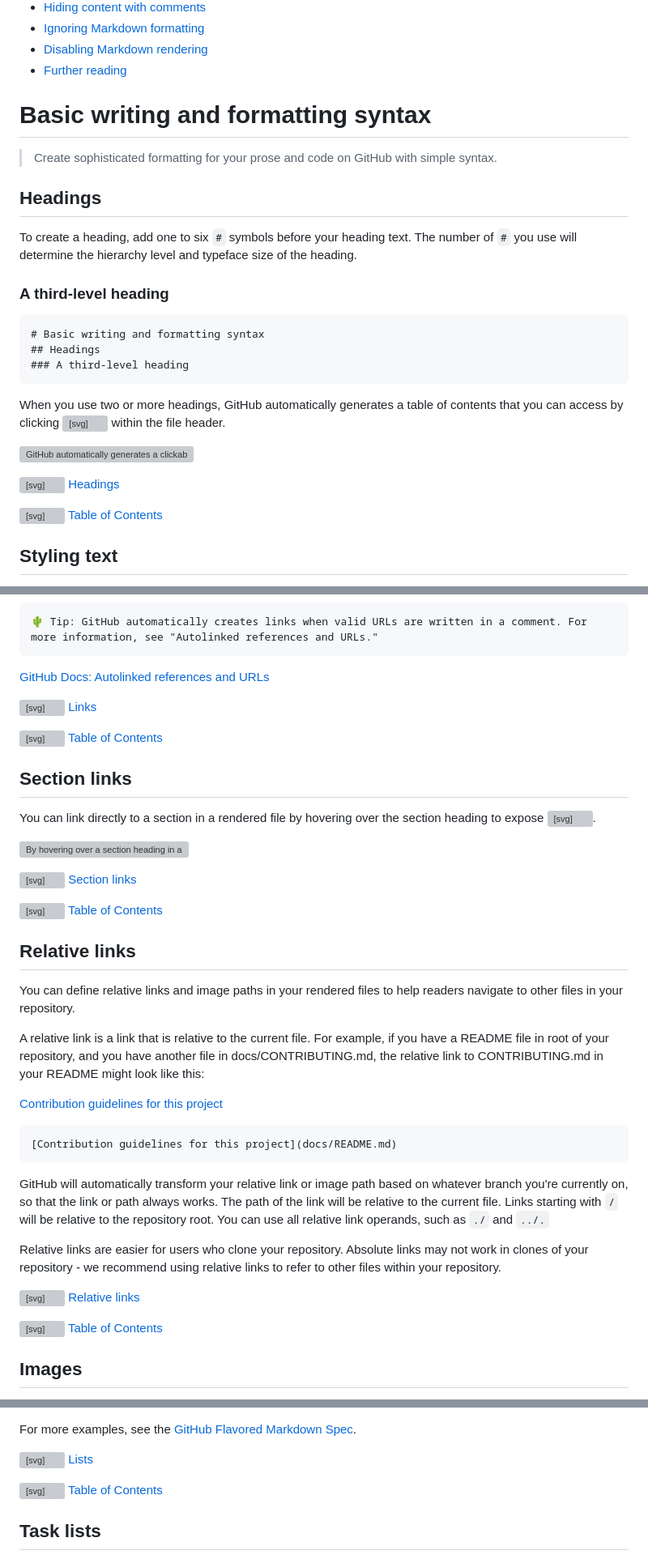
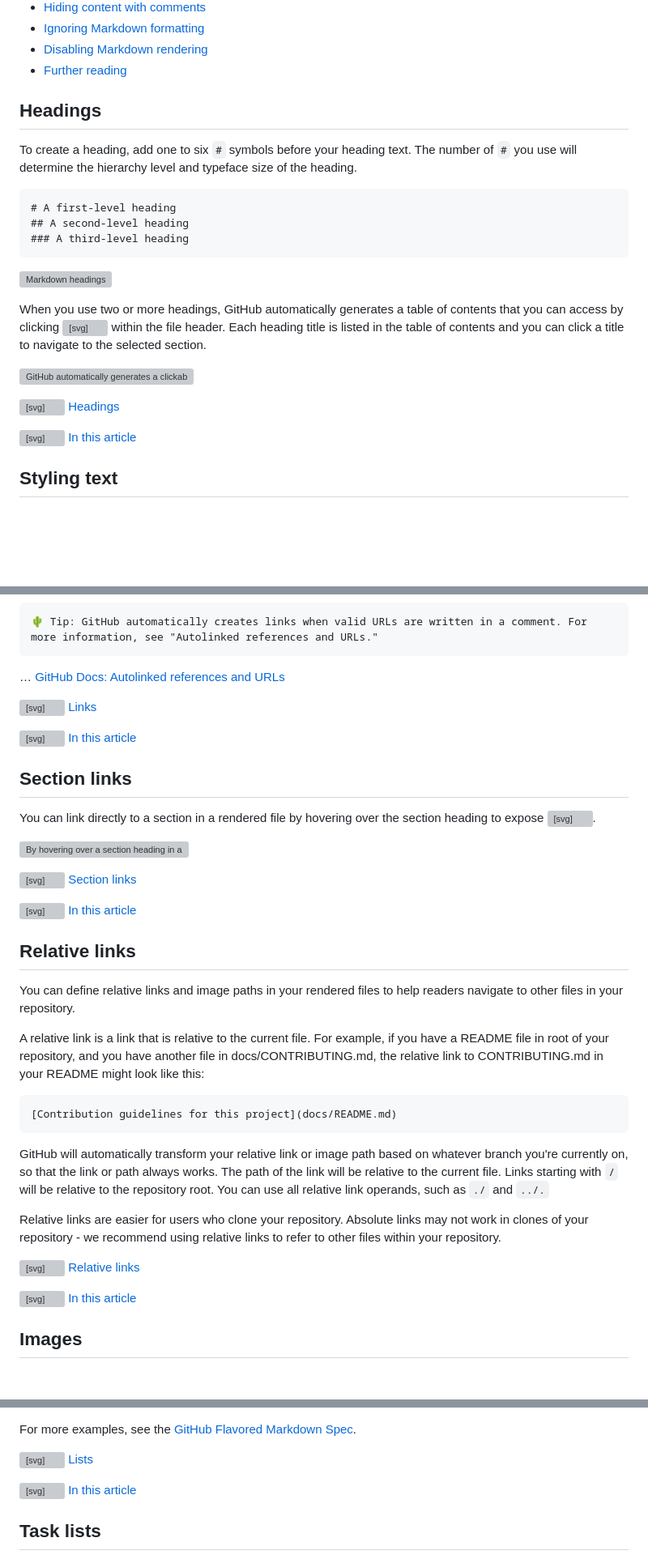
Before and after one commit to sogyeokdong9/Pages, a Markdown page: README.md, 3 parts joined by grey strips. Shown at 81% size. Drawn GitHub-style; blank space fills up the shorter version; grey boxes are pictures that could not be loaded.

````diff
--- a/README.md
+++ b/README.md
@@ -25,37 +29,26 @@
 - [Disabling Markdown rendering](#disabling-markdown-rendering)
 - [Further reading](#further-reading)
 
-<!-- # Heading 1 -->
-
-<!-- ## Heading 2 -->
-
-<!-- ### Heading 3 -->
-
-# Basic writing and formatting syntax
-
-> Create sophisticated formatting for your prose and code on GitHub with simple syntax.
-
 
 ## Headings
 
 To create a heading, add one to six `#` symbols before your heading text. The number of `#` you use will determine the hierarchy level and typeface size of the heading.
 
-
-### A third-level heading
-
 ```markdown
-# Basic writing and formatting syntax
-## Headings
+# A first-level heading
+## A second-level heading
 ### A third-level heading
 ```
 
-When you use two or more headings, GitHub automatically generates a table of contents that you can access by clicking <svg version="1.1" width="16" height="16" viewBox="0 0 16 16" class="octicon octicon-list-unordered" aria-label="The unordered list icon" role="img"><path d="M5.75 2.5h8.5a.75.75 0 0 1 0 1.5h-8.5a.75.75 0 0 1 0-1.5Zm0 5h8.5a.75.75 0 0 1 0 1.5h-8.5a.75.75 0 0 1 0-1.5Zm0 5h8.5a.75.75 0 0 1 0 1.5h-8.5a.75.75 0 0 1 0-1.5ZM2 14a1 1 0 1 1 0-2 1 1 0 0 1 0 2Zm1-6a1 1 0 1 1-2 0 1 1 0 0 1 2 0ZM2 4a1 1 0 1 1 0-2 1 1 0 0 1 0 2Z"></path></svg> within the file header.
+![Markdown headings](https://docs.github.com/assets/cb-11432/mw-1440/images/help/writing/headings-rendered.webp)
+
+When you use two or more headings, GitHub automatically generates a table of contents that you can access by clicking  <svg version="1.1" width="16" height="16" viewBox="0 0 16 16" class="octicon octicon-list-unordered" aria-label="The unordered list icon" role="img"><path d="M5.75 2.5h8.5a.75.75 0 0 1 0 1.5h-8.5a.75.75 0 0 1 0-1.5Zm0 5h8.5a.75.75 0 0 1 0 1.5h-8.5a.75.75 0 0 1 0-1.5Zm0 5h8.5a.75.75 0 0 1 0 1.5h-8.5a.75.75 0 0 1 0-1.5ZM2 14a1 1 0 1 1 0-2 1 1 0 0 1 0 2Zm1-6a1 1 0 1 1-2 0 1 1 0 0 1 2 0ZM2 4a1 1 0 1 1 0-2 1 1 0 0 1 0 2Z"></path></svg>  within the file header. Each heading title is listed in the table of contents and you can click a title to navigate to the selected section.
 
 ![GitHub automatically generates a clickable table of contents based on multiple headings within a file, allowing users to easily navigate to different sections.](https://docs.github.com/assets/cb-82878/mw-1440/images/help/repository/headings-toc.webp)
 
 [<svg version="1.1" width="16" height="16" viewBox="0 0 16 16" class="octicon octicon-link" aria-label="the link" role="img"><path d="m7.775 3.275 1.25-1.25a3.5 3.5 0 1 1 4.95 4.95l-2.5 2.5a3.5 3.5 0 0 1-4.95 0 .751.751 0 0 1 .018-1.042.751.751 0 0 1 1.042-.018 1.998 1.998 0 0 0 2.83 0l2.5-2.5a2.002 2.002 0 0 0-2.83-2.83l-1.25 1.25a.751.751 0 0 1-1.042-.018.751.751 0 0 1-.018-1.042Zm-4.69 9.64a1.998 1.998 0 0 0 2.83 0l1.25-1.25a.751.751 0 0 1 1.042.018.751.751 0 0 1 .018 1.042l-1.25 1.25a3.5 3.5 0 1 1-4.95-4.95l2.5-2.5a3.5 3.5 0 0 1 4.95 0 .751.751 0 0 1-.018 1.042.751.751 0 0 1-1.042.018 1.998 1.998 0 0 0-2.83 0l-2.5 2.5a1.998 1.998 0 0 0 0 2.83Z"></path></svg> Headings](#headings)
 
-[<svg version="1.1" width="16" height="16" viewBox="0 0 16 16" class="octicon octicon-link" aria-label="the link" role="img"><path d="m7.775 3.275 1.25-1.25a3.5 3.5 0 1 1 4.95 4.95l-2.5 2.5a3.5 3.5 0 0 1-4.95 0 .751.751 0 0 1 .018-1.042.751.751 0 0 1 1.042-.018 1.998 1.998 0 0 0 2.83 0l2.5-2.5a2.002 2.002 0 0 0-2.83-2.83l-1.25 1.25a.751.751 0 0 1-1.042-.018.751.751 0 0 1-.018-1.042Zm-4.69 9.64a1.998 1.998 0 0 0 2.83 0l1.25-1.25a.751.751 0 0 1 1.042.018.751.751 0 0 1 .018 1.042l-1.25 1.25a3.5 3.5 0 1 1-4.95-4.95l2.5-2.5a3.5 3.5 0 0 1 4.95 0 .751.751 0 0 1-.018 1.042.751.751 0 0 1-1.042.018 1.998 1.998 0 0 0-2.83 0l-2.5 2.5a1.998 1.998 0 0 0 0 2.83Z"></path></svg> Table of Contents](#table-of-contents)
+[<svg version="1.1" width="16" height="16" viewBox="0 0 16 16" class="octicon octicon-link" aria-label="the link" role="img"><path d="m7.775 3.275 1.25-1.25a3.5 3.5 0 1 1 4.95 4.95l-2.5 2.5a3.5 3.5 0 0 1-4.95 0 .751.751 0 0 1 .018-1.042.751.751 0 0 1 1.042-.018 1.998 1.998 0 0 0 2.83 0l2.5-2.5a2.002 2.002 0 0 0-2.83-2.83l-1.25 1.25a.751.751 0 0 1-1.042-.018.751.751 0 0 1-.018-1.042Zm-4.69 9.64a1.998 1.998 0 0 0 2.83 0l1.25-1.25a.751.751 0 0 1 1.042.018.751.751 0 0 1 .018 1.042l-1.25 1.25a3.5 3.5 0 1 1-4.95-4.95l2.5-2.5a3.5 3.5 0 0 1 4.95 0 .751.751 0 0 1-.018 1.042.751.751 0 0 1-1.042.018 1.998 1.998 0 0 0-2.83 0l-2.5 2.5a1.998 1.998 0 0 0 0 2.83Z"></path></svg> In this article](#basic-writing-and-formatting-syntax)
 
 ## Styling text
 
@@ -253,11 +238,11 @@ This site was built using [GitHub Pages](https://pages.github.com/).
 🌵 Tip: GitHub automatically creates links when valid URLs are written in a comment. For more information, see "Autolinked references and URLs."
 ```
 
-[GitHub Docs: Autolinked references and URLs](https://docs.github.com/en/get-started/writing-on-github/working-with-advanced-formatting/autolinked-references-and-urls)
+… [GitHub Docs: Autolinked references and URLs](https://docs.github.com/en/get-started/writing-on-github/working-with-advanced-formatting/autolinked-references-and-urls)
 
 [<svg version="1.1" width="16" height="16" viewBox="0 0 16 16" class="octicon octicon-link" aria-label="the link" role="img"><path d="m7.775 3.275 1.25-1.25a3.5 3.5 0 1 1 4.95 4.95l-2.5 2.5a3.5 3.5 0 0 1-4.95 0 .751.751 0 0 1 .018-1.042.751.751 0 0 1 1.042-.018 1.998 1.998 0 0 0 2.83 0l2.5-2.5a2.002 2.002 0 0 0-2.83-2.83l-1.25 1.25a.751.751 0 0 1-1.042-.018.751.751 0 0 1-.018-1.042Zm-4.69 9.64a1.998 1.998 0 0 0 2.83 0l1.25-1.25a.751.751 0 0 1 1.042.018.751.751 0 0 1 .018 1.042l-1.25 1.25a3.5 3.5 0 1 1-4.95-4.95l2.5-2.5a3.5 3.5 0 0 1 4.95 0 .751.751 0 0 1-.018 1.042.751.751 0 0 1-1.042.018 1.998 1.998 0 0 0-2.83 0l-2.5 2.5a1.998 1.998 0 0 0 0 2.83Z"></path></svg> Links](#links)
 
-[<svg version="1.1" width="16" height="16" viewBox="0 0 16 16" class="octicon octicon-link" aria-label="the link" role="img"><path d="m7.775 3.275 1.25-1.25a3.5 3.5 0 1 1 4.95 4.95l-2.5 2.5a3.5 3.5 0 0 1-4.95 0 .751.751 0 0 1 .018-1.042.751.751 0 0 1 1.042-.018 1.998 1.998 0 0 0 2.83 0l2.5-2.5a2.002 2.002 0 0 0-2.83-2.83l-1.25 1.25a.751.751 0 0 1-1.042-.018.751.751 0 0 1-.018-1.042Zm-4.69 9.64a1.998 1.998 0 0 0 2.83 0l1.25-1.25a.751.751 0 0 1 1.042.018.751.751 0 0 1 .018 1.042l-1.25 1.25a3.5 3.5 0 1 1-4.95-4.95l2.5-2.5a3.5 3.5 0 0 1 4.95 0 .751.751 0 0 1-.018 1.042.751.751 0 0 1-1.042.018 1.998 1.998 0 0 0-2.83 0l-2.5 2.5a1.998 1.998 0 0 0 0 2.83Z"></path></svg> Table of Contents](#table-of-contents)
+[<svg version="1.1" width="16" height="16" viewBox="0 0 16 16" class="octicon octicon-link" aria-label="the link" role="img"><path d="m7.775 3.275 1.25-1.25a3.5 3.5 0 1 1 4.95 4.95l-2.5 2.5a3.5 3.5 0 0 1-4.95 0 .751.751 0 0 1 .018-1.042.751.751 0 0 1 1.042-.018 1.998 1.998 0 0 0 2.83 0l2.5-2.5a2.002 2.002 0 0 0-2.83-2.83l-1.25 1.25a.751.751 0 0 1-1.042-.018.751.751 0 0 1-.018-1.042Zm-4.69 9.64a1.998 1.998 0 0 0 2.83 0l1.25-1.25a.751.751 0 0 1 1.042.018.751.751 0 0 1 .018 1.042l-1.25 1.25a3.5 3.5 0 1 1-4.95-4.95l2.5-2.5a3.5 3.5 0 0 1 4.95 0 .751.751 0 0 1-.018 1.042.751.751 0 0 1-1.042.018 1.998 1.998 0 0 0-2.83 0l-2.5 2.5a1.998 1.998 0 0 0 0 2.83Z"></path></svg> In this article](#basic-writing-and-formatting-syntax)
 
 ## Section links
 
@@ -267,15 +252,13 @@ You can link directly to a section in a rendered file by hovering over the secti
 
 [<svg version="1.1" width="16" height="16" viewBox="0 0 16 16" class="octicon octicon-link" aria-label="the link" role="img"><path d="m7.775 3.275 1.25-1.25a3.5 3.5 0 1 1 4.95 4.95l-2.5 2.5a3.5 3.5 0 0 1-4.95 0 .751.751 0 0 1 .018-1.042.751.751 0 0 1 1.042-.018 1.998 1.998 0 0 0 2.83 0l2.5-2.5a2.002 2.002 0 0 0-2.83-2.83l-1.25 1.25a.751.751 0 0 1-1.042-.018.751.751 0 0 1-.018-1.042Zm-4.69 9.64a1.998 1.998 0 0 0 2.83 0l1.25-1.25a.751.751 0 0 1 1.042.018.751.751 0 0 1 .018 1.042l-1.25 1.25a3.5 3.5 0 1 1-4.95-4.95l2.5-2.5a3.5 3.5 0 0 1 4.95 0 .751.751 0 0 1-.018 1.042.751.751 0 0 1-1.042.018 1.998 1.998 0 0 0-2.83 0l-2.5 2.5a1.998 1.998 0 0 0 0 2.83Z"></path></svg> Section links](#section-links)
 
-[<svg version="1.1" width="16" height="16" viewBox="0 0 16 16" class="octicon octicon-link" aria-label="the link" role="img"><path d="m7.775 3.275 1.25-1.25a3.5 3.5 0 1 1 4.95 4.95l-2.5 2.5a3.5 3.5 0 0 1-4.95 0 .751.751 0 0 1 .018-1.042.751.751 0 0 1 1.042-.018 1.998 1.998 0 0 0 2.83 0l2.5-2.5a2.002 2.002 0 0 0-2.83-2.83l-1.25 1.25a.751.751 0 0 1-1.042-.018.751.751 0 0 1-.018-1.042Zm-4.69 9.64a1.998 1.998 0 0 0 2.83 0l1.25-1.25a.751.751 0 0 1 1.042.018.751.751 0 0 1 .018 1.042l-1.25 1.25a3.5 3.5 0 1 1-4.95-4.95l2.5-2.5a3.5 3.5 0 0 1 4.95 0 .751.751 0 0 1-.018 1.042.751.751 0 0 1-1.042.018 1.998 1.998 0 0 0-2.83 0l-2.5 2.5a1.998 1.998 0 0 0 0 2.83Z"></path></svg> Table of Contents](#table-of-contents)
+[<svg version="1.1" width="16" height="16" viewBox="0 0 16 16" class="octicon octicon-link" aria-label="the link" role="img"><path d="m7.775 3.275 1.25-1.25a3.5 3.5 0 1 1 4.95 4.95l-2.5 2.5a3.5 3.5 0 0 1-4.95 0 .751.751 0 0 1 .018-1.042.751.751 0 0 1 1.042-.018 1.998 1.998 0 0 0 2.83 0l2.5-2.5a2.002 2.002 0 0 0-2.83-2.83l-1.25 1.25a.751.751 0 0 1-1.042-.018.751.751 0 0 1-.018-1.042Zm-4.69 9.64a1.998 1.998 0 0 0 2.83 0l1.25-1.25a.751.751 0 0 1 1.042.018.751.751 0 0 1 .018 1.042l-1.25 1.25a3.5 3.5 0 1 1-4.95-4.95l2.5-2.5a3.5 3.5 0 0 1 4.95 0 .751.751 0 0 1-.018 1.042.751.751 0 0 1-1.042.018 1.998 1.998 0 0 0-2.83 0l-2.5 2.5a1.998 1.998 0 0 0 0 2.83Z"></path></svg> In this article](#basic-writing-and-formatting-syntax)
 
 ## Relative links
 
 You can define relative links and image paths in your rendered files to help readers navigate to other files in your repository.
 
 A relative link is a link that is relative to the current file. For example, if you have a README file in root of your repository, and you have another file in docs/CONTRIBUTING.md, the relative link to CONTRIBUTING.md in your README might look like this:
-
-[Contribution guidelines for this project](docs/README.md)
 
 ```markdown
 [Contribution guidelines for this project](docs/README.md)
@@ -287,7 +270,7 @@ Relative links are easier for users who clone your repository. Absolute links ma
 
 [<svg version="1.1" width="16" height="16" viewBox="0 0 16 16" class="octicon octicon-link" aria-label="the link" role="img"><path d="m7.775 3.275 1.25-1.25a3.5 3.5 0 1 1 4.95 4.95l-2.5 2.5a3.5 3.5 0 0 1-4.95 0 .751.751 0 0 1 .018-1.042.751.751 0 0 1 1.042-.018 1.998 1.998 0 0 0 2.83 0l2.5-2.5a2.002 2.002 0 0 0-2.83-2.83l-1.25 1.25a.751.751 0 0 1-1.042-.018.751.751 0 0 1-.018-1.042Zm-4.69 9.64a1.998 1.998 0 0 0 2.83 0l1.25-1.25a.751.751 0 0 1 1.042.018.751.751 0 0 1 .018 1.042l-1.25 1.25a3.5 3.5 0 1 1-4.95-4.95l2.5-2.5a3.5 3.5 0 0 1 4.95 0 .751.751 0 0 1-.018 1.042.751.751 0 0 1-1.042.018 1.998 1.998 0 0 0-2.83 0l-2.5 2.5a1.998 1.998 0 0 0 0 2.83Z"></path></svg> Relative links](#relative-links)
 
-[<svg version="1.1" width="16" height="16" viewBox="0 0 16 16" class="octicon octicon-link" aria-label="the link" role="img"><path d="m7.775 3.275 1.25-1.25a3.5 3.5 0 1 1 4.95 4.95l-2.5 2.5a3.5 3.5 0 0 1-4.95 0 .751.751 0 0 1 .018-1.042.751.751 0 0 1 1.042-.018 1.998 1.998 0 0 0 2.83 0l2.5-2.5a2.002 2.002 0 0 0-2.83-2.83l-1.25 1.25a.751.751 0 0 1-1.042-.018.751.751 0 0 1-.018-1.042Zm-4.69 9.64a1.998 1.998 0 0 0 2.83 0l1.25-1.25a.751.751 0 0 1 1.042.018.751.751 0 0 1 .018 1.042l-1.25 1.25a3.5 3.5 0 1 1-4.95-4.95l2.5-2.5a3.5 3.5 0 0 1 4.95 0 .751.751 0 0 1-.018 1.042.751.751 0 0 1-1.042.018 1.998 1.998 0 0 0-2.83 0l-2.5 2.5a1.998 1.998 0 0 0 0 2.83Z"></path></svg> Table of Contents](#table-of-contents)
+[<svg version="1.1" width="16" height="16" viewBox="0 0 16 16" class="octicon octicon-link" aria-label="the link" role="img"><path d="m7.775 3.275 1.25-1.25a3.5 3.5 0 1 1 4.95 4.95l-2.5 2.5a3.5 3.5 0 0 1-4.95 0 .751.751 0 0 1 .018-1.042.751.751 0 0 1 1.042-.018 1.998 1.998 0 0 0 2.83 0l2.5-2.5a2.002 2.002 0 0 0-2.83-2.83l-1.25 1.25a.751.751 0 0 1-1.042-.018.751.751 0 0 1-.018-1.042Zm-4.69 9.64a1.998 1.998 0 0 0 2.83 0l1.25-1.25a.751.751 0 0 1 1.042.018.751.751 0 0 1 .018 1.042l-1.25 1.25a3.5 3.5 0 1 1-4.95-4.95l2.5-2.5a3.5 3.5 0 0 1 4.95 0 .751.751 0 0 1-.018 1.042.751.751 0 0 1-1.042.018 1.998 1.998 0 0 0-2.83 0l-2.5 2.5a1.998 1.998 0 0 0 0 2.83Z"></path></svg> In this article](#basic-writing-and-formatting-syntax)
 
 ## Images
 
@@ -415,7 +400,7 @@ For more examples, see the [GitHub Flavored Markdown Spec](https://github.github
 
 [<svg version="1.1" width="16" height="16" viewBox="0 0 16 16" class="octicon octicon-link" aria-label="the link" role="img"><path d="m7.775 3.275 1.25-1.25a3.5 3.5 0 1 1 4.95 4.95l-2.5 2.5a3.5 3.5 0 0 1-4.95 0 .751.751 0 0 1 .018-1.042.751.751 0 0 1 1.042-.018 1.998 1.998 0 0 0 2.83 0l2.5-2.5a2.002 2.002 0 0 0-2.83-2.83l-1.25 1.25a.751.751 0 0 1-1.042-.018.751.751 0 0 1-.018-1.042Zm-4.69 9.64a1.998 1.998 0 0 0 2.83 0l1.25-1.25a.751.751 0 0 1 1.042.018.751.751 0 0 1 .018 1.042l-1.25 1.25a3.5 3.5 0 1 1-4.95-4.95l2.5-2.5a3.5 3.5 0 0 1 4.95 0 .751.751 0 0 1-.018 1.042.751.751 0 0 1-1.042.018 1.998 1.998 0 0 0-2.83 0l-2.5 2.5a1.998 1.998 0 0 0 0 2.83Z"></path></svg> Lists](#lists)
 
-[<svg version="1.1" width="16" height="16" viewBox="0 0 16 16" class="octicon octicon-link" aria-label="the link" role="img"><path d="m7.775 3.275 1.25-1.25a3.5 3.5 0 1 1 4.95 4.95l-2.5 2.5a3.5 3.5 0 0 1-4.95 0 .751.751 0 0 1 .018-1.042.751.751 0 0 1 1.042-.018 1.998 1.998 0 0 0 2.83 0l2.5-2.5a2.002 2.002 0 0 0-2.83-2.83l-1.25 1.25a.751.751 0 0 1-1.042-.018.751.751 0 0 1-.018-1.042Zm-4.69 9.64a1.998 1.998 0 0 0 2.83 0l1.25-1.25a.751.751 0 0 1 1.042.018.751.751 0 0 1 .018 1.042l-1.25 1.25a3.5 3.5 0 1 1-4.95-4.95l2.5-2.5a3.5 3.5 0 0 1 4.95 0 .751.751 0 0 1-.018 1.042.751.751 0 0 1-1.042.018 1.998 1.998 0 0 0-2.83 0l-2.5 2.5a1.998 1.998 0 0 0 0 2.83Z"></path></svg> Table of Contents](#table-of-contents)
+[<svg version="1.1" width="16" height="16" viewBox="0 0 16 16" class="octicon octicon-link" aria-label="the link" role="img"><path d="m7.775 3.275 1.25-1.25a3.5 3.5 0 1 1 4.95 4.95l-2.5 2.5a3.5 3.5 0 0 1-4.95 0 .751.751 0 0 1 .018-1.042.751.751 0 0 1 1.042-.018 1.998 1.998 0 0 0 2.83 0l2.5-2.5a2.002 2.002 0 0 0-2.83-2.83l-1.25 1.25a.751.751 0 0 1-1.042-.018.751.751 0 0 1-.018-1.042Zm-4.69 9.64a1.998 1.998 0 0 0 2.83 0l1.25-1.25a.751.751 0 0 1 1.042.018.751.751 0 0 1 .018 1.042l-1.25 1.25a3.5 3.5 0 1 1-4.95-4.95l2.5-2.5a3.5 3.5 0 0 1 4.95 0 .751.751 0 0 1-.018 1.042.751.751 0 0 1-1.042.018 1.998 1.998 0 0 0-2.83 0l-2.5 2.5a1.998 1.998 0 0 0 0 2.83Z"></path></svg> In this article](#basic-writing-and-formatting-syntax)
 
 
 ## Task lists
````
Also changed, not shown: other parts of README.md (+59 -61 lines).
